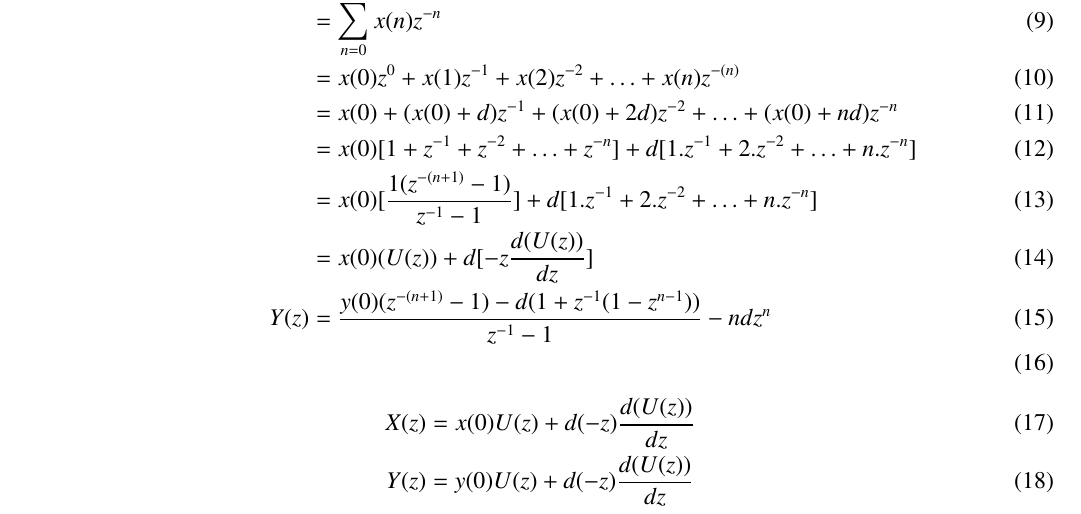
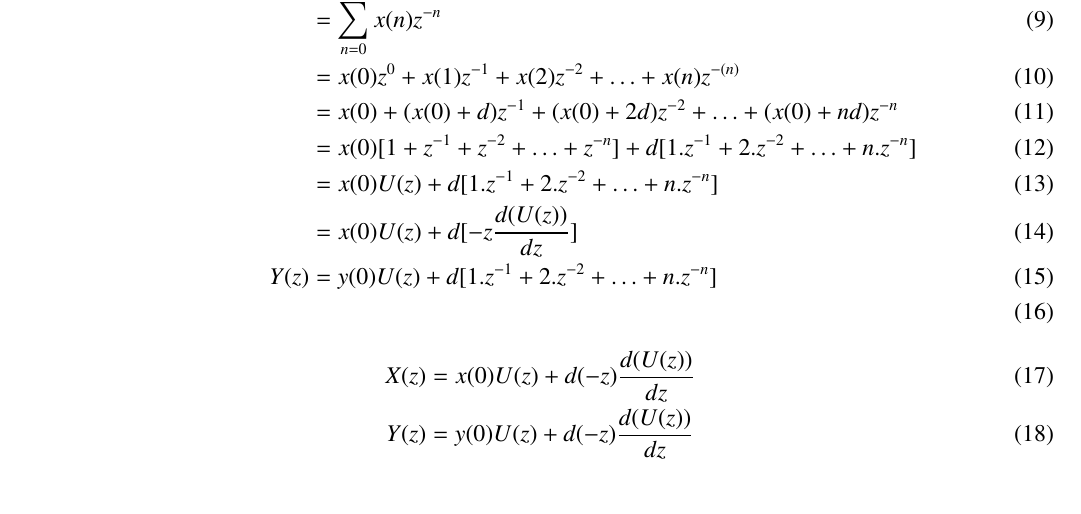
Before and after one commit to BATCHUISHITHA/10.5.2.12, a LaTeX paper (1.tex): part of page 1 of 2, cut so that both start at the same text. Compiled offline with pdfLaTeX.

Commit message:
Add files via upload

```diff
--- a/1.tex
+++ b/1.tex
@@ -150,9 +150,9 @@ X(z) = \mathcal{Z}\{x(n)\}
 &=x(0)z^{0}+x(1)z^{-1}+x(2)z^{-2}+ \ldots +x(n)z^{-(n)} \\
 &=x(0)+(x(0)+d)z^{-1}+(x(0)+2d)z^{-2}+ \ldots +(x(0)+nd)z^{-n} \\
 &=x(0)[1+ z^{-1} + z^{-2} + \ldots + z^{-n}] + d[1.z^{-1}+2.z^{-2}+\ldots+n.z^{-n}] \\
-&=x(0)[\frac{1  (z^{-(n+1)}-1) }{z^{-1}-1}] + d[1.z^{-1}+2.z^{-2}+\ldots+n.z^{-n}] \\
-&=x(0)(U(z)) + d[-z \frac {d(U(z))}{dz}] \\
-Y(z)&=\frac{y(0) (z^{-(n+1)}-1) -d  (1+z^{-1} (1-z^{n-1})) }{z^{-1}-1}-n  d z^{n} \\
+&=x(0)U(z) + d[1.z^{-1}+2.z^{-2}+\ldots+n.z^{-n}] \\
+&=x(0)U(z) + d[-z \frac {d(U(z))}{dz}] \\
+Y(z)&=y(0)U(z) + d[1.z^{-1}+2.z^{-2}+\ldots+n.z^{-n}]\\
 \end{align}
 \begin{align}
 X(z) &= x(0)U(z) + d(-z) \frac {d(U(z))}{dz}   \\
```
Also changed, not shown: 1.pdf, 1 other file.
